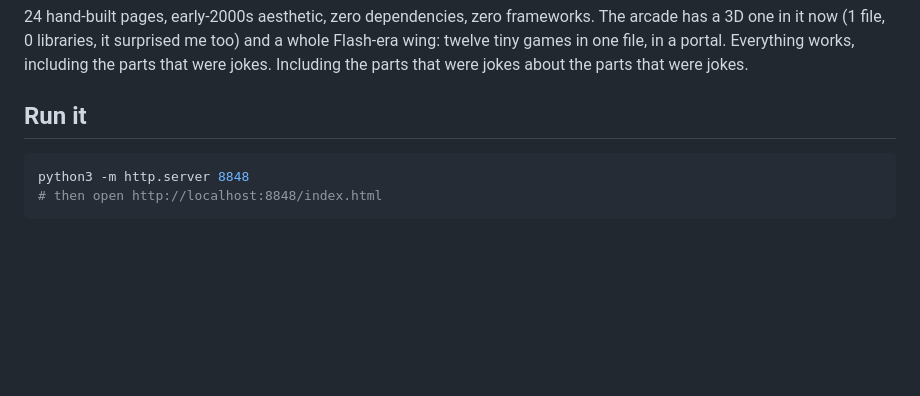
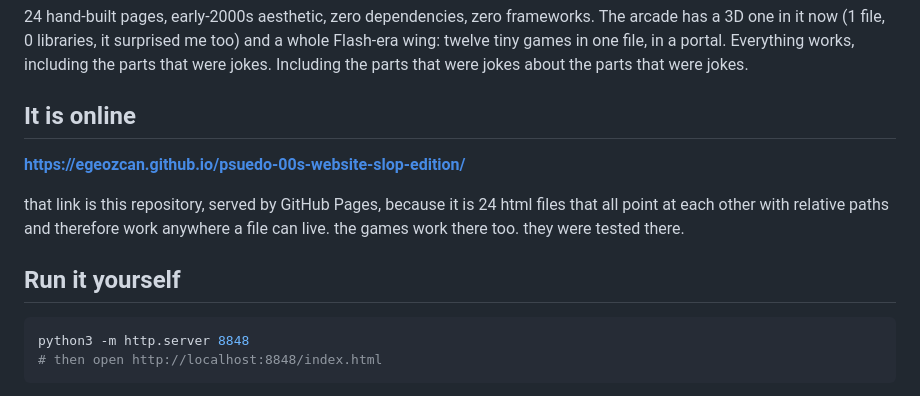
Before and after one commit to egeozcan/psuedo-00s-website-slop-edition, a Markdown page: README.md, the part around the change. Rendered like a GitHub page; blank space fills up the shorter version.

Commit message:
the README now says where it lives, which is the first thing anyone asks

````diff
--- a/README.md
+++ b/README.md
@@ -8,7 +8,15 @@ and a whole Flash-era wing: twelve tiny games in one file, in a portal.
 Everything works, including the parts that were jokes.
 Including the parts that were jokes about the parts that were jokes.
 
-## Run it
+## It is online
+
+**https://egeozcan.github.io/psuedo-00s-website-slop-edition/**
+
+that link is this repository, served by GitHub Pages, because it is 24 html
+files that all point at each other with relative paths and therefore work
+anywhere a file can live. the games work there too. they were tested there.
+
+## Run it yourself
 
 ```sh
 python3 -m http.server 8848
````
